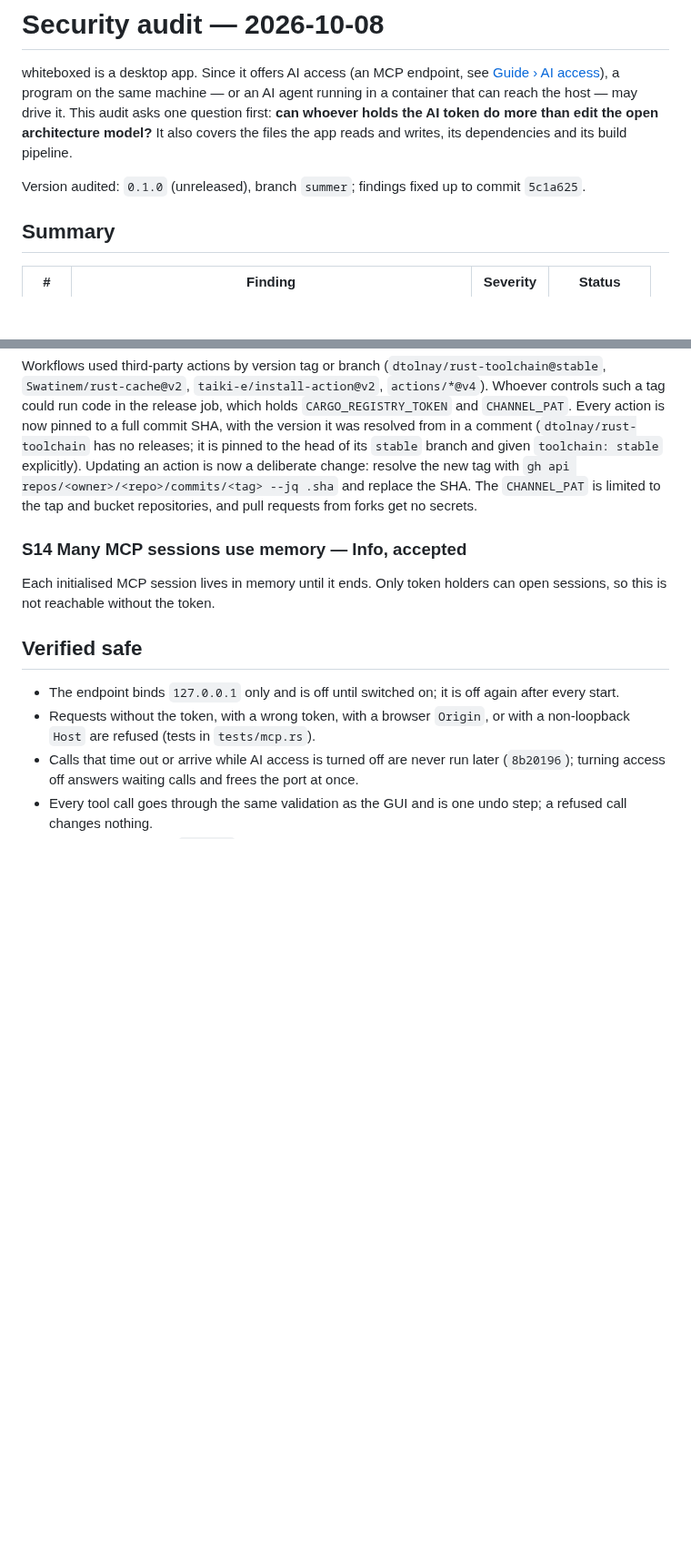
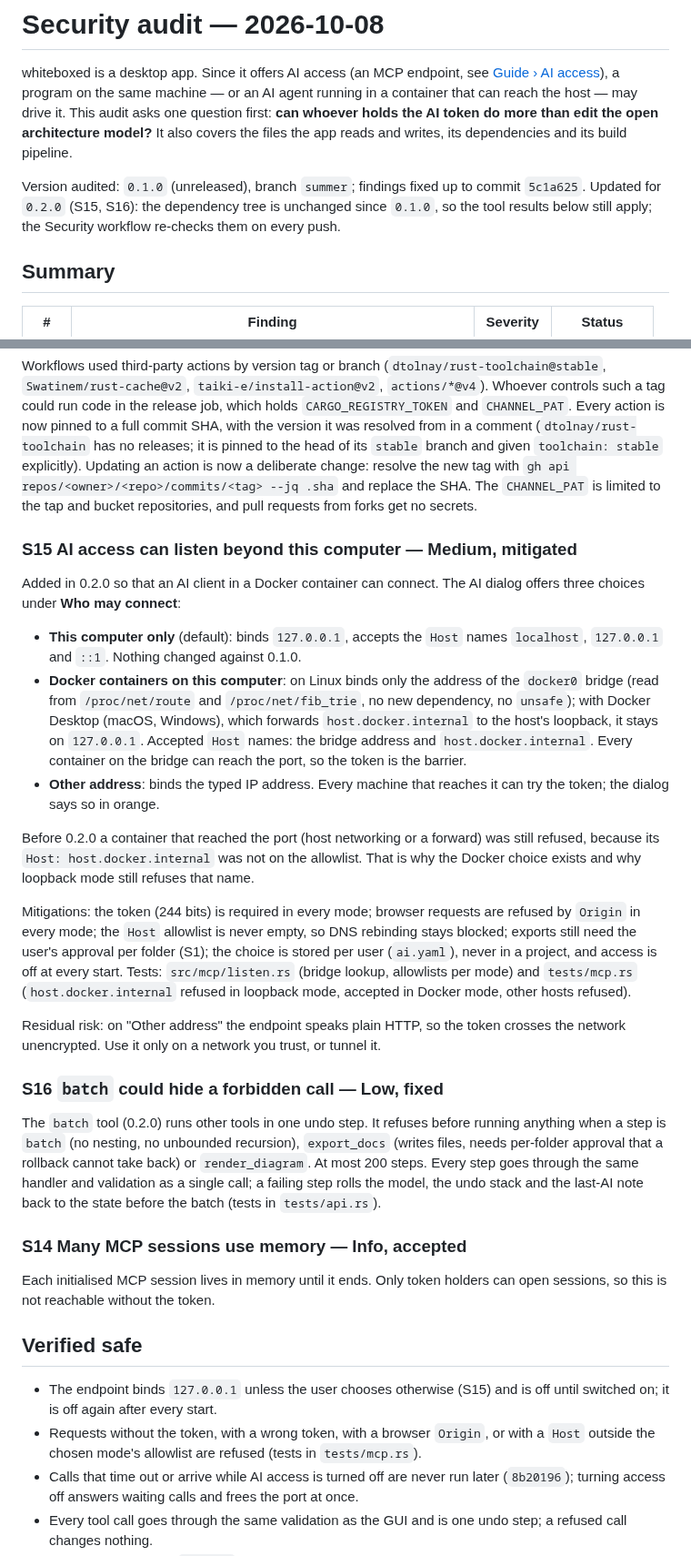
Before and after one commit to paxel/whiteboxed, a Markdown page: docs/security-audit.md, 2 parts joined by grey strips. Shown at 91% size. Drawn GitHub-style; blank space fills up the shorter version.

Commit message:
Let AI access listen for Docker containers or a chosen address

```diff
--- a/docs/security-audit.md
+++ b/docs/security-audit.md
@@ -8,7 +8,9 @@ architecture model?** It also covers the files the app reads and writes, its
 dependencies and its build pipeline.
 
 Version audited: `0.1.0` (unreleased), branch `summer`; findings fixed up to commit
-`5c1a625`.
+`5c1a625`. Updated for `0.2.0` (S15, S16): the dependency tree is unchanged since
+`0.1.0`, so the tool results below still apply; the Security workflow re-checks them
+on every push.
 
 ## Summary
 
@@ -198,6 +203,46 @@ deliberate change: resolve the new tag with
 `CHANNEL_PAT` is limited to the tap and bucket repositories, and pull requests from
 forks get no secrets.
 
+### S15 AI access can listen beyond this computer — Medium, mitigated
+
+Added in 0.2.0 so that an AI client in a Docker container can connect. The AI dialog
+offers three choices under **Who may connect**:
+
+- **This computer only** (default): binds `127.0.0.1`, accepts the `Host` names
+  `localhost`, `127.0.0.1` and `::1`. Nothing changed against 0.1.0.
+- **Docker containers on this computer**: on Linux binds only the address of the
+  `docker0` bridge (read from `/proc/net/route` and `/proc/net/fib_trie`, no new
+  dependency, no `unsafe`); with Docker Desktop (macOS, Windows), which forwards
+  `host.docker.internal` to the host's loopback, it stays on `127.0.0.1`. Accepted
+  `Host` names: the bridge address and `host.docker.internal`. Every container on the
+  bridge can reach the port, so the token is the barrier.
+- **Other address**: binds the typed IP address. Every machine that reaches it can
+  try the token; the dialog says so in orange.
+
+Before 0.2.0 a container that reached the port (host networking or a forward) was
+still refused, because its `Host: host.docker.internal` was not on the allowlist.
+That is why the Docker choice exists and why loopback mode still refuses that name.
+
+Mitigations: the token (244 bits) is required in every mode; browser requests are
+refused by `Origin` in every mode; the `Host` allowlist is never empty, so DNS
+rebinding stays blocked; exports still need the user's approval per folder (S1); the
+choice is stored per user (`ai.yaml`), never in a project, and access is off at every
+start. Tests: `src/mcp/listen.rs` (bridge lookup, allowlists per mode) and
+`tests/mcp.rs` (`host.docker.internal` refused in loopback mode, accepted in Docker
+mode, other hosts refused).
+
+Residual risk: on "Other address" the endpoint speaks plain HTTP, so the token
+crosses the network unencrypted. Use it only on a network you trust, or tunnel it.
+
+### S16 `batch` could hide a forbidden call — Low, fixed
+
+The `batch` tool (0.2.0) runs other tools in one undo step. It refuses before running
+anything when a step is `batch` (no nesting, no unbounded recursion), `export_docs`
+(writes files, needs per-folder approval that a rollback cannot take back) or
+`render_diagram`. At most 200 steps. Every step goes through the same handler and
+validation as a single call; a failing step rolls the model, the undo stack and the
+last-AI note back to the state before the batch (tests in `tests/api.rs`).
+
 ### S14 Many MCP sessions use memory — Info, accepted
 
 Each initialised MCP session lives in memory until it ends. Only token holders can
@@ -205,10 +250,10 @@ open sessions, so this is not reachable without the token.
 
 ## Verified safe
 
-- The endpoint binds `127.0.0.1` only and is off until switched on; it is off again
-  after every start.
+- The endpoint binds `127.0.0.1` unless the user chooses otherwise (S15) and is off
+  until switched on; it is off again after every start.
 - Requests without the token, with a wrong token, with a browser `Origin`, or with a
-  non-loopback `Host` are refused (tests in `tests/mcp.rs`).
+  `Host` outside the chosen mode's allowlist are refused (tests in `tests/mcp.rs`).
 - Calls that time out or arrive while AI access is turned off are never run later
   (`8b20196`); turning access off answers waiting calls and frees the port at once.
 - Every tool call goes through the same validation as the GUI and is one undo step;
```
Also changed, not shown: other parts of docs/security-audit.md (+5 -2 lines), CHANGELOG.md (+1 -0 lines), docs/guide.md (+8 -0 lines), docs/screenshots/ai-access.png, 9 other files.
